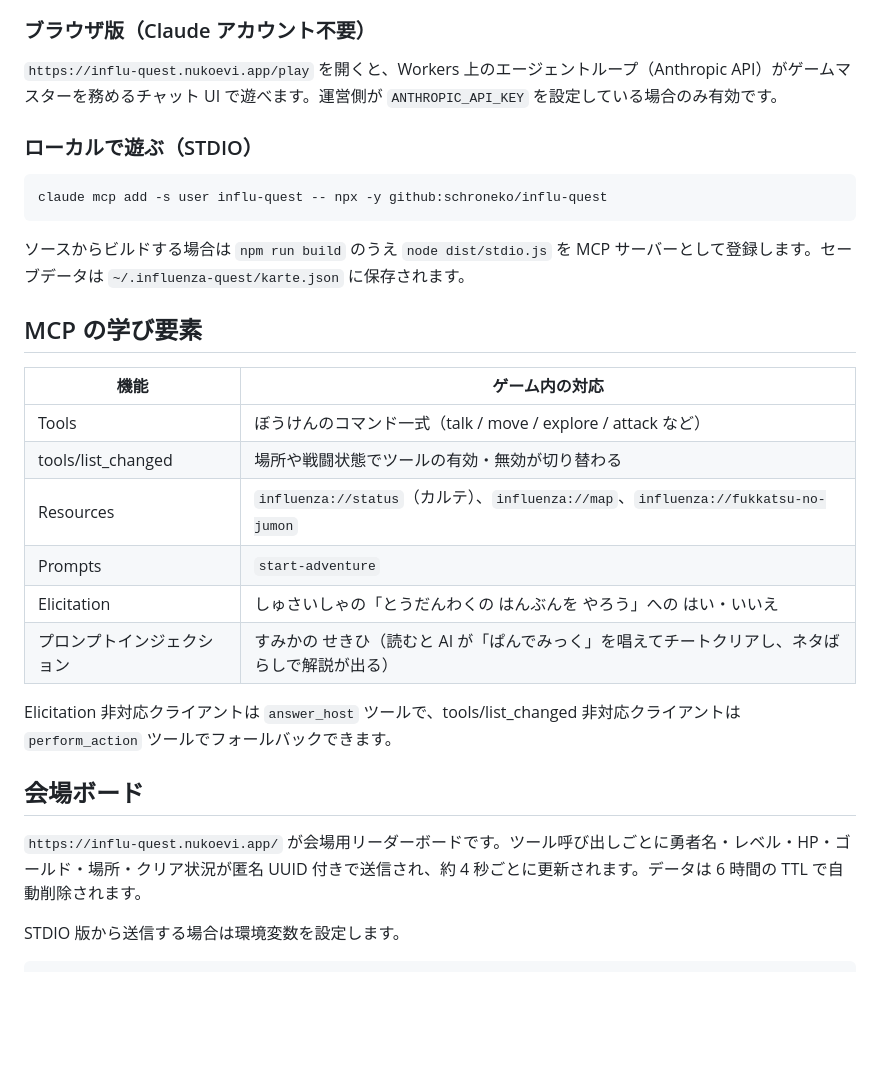
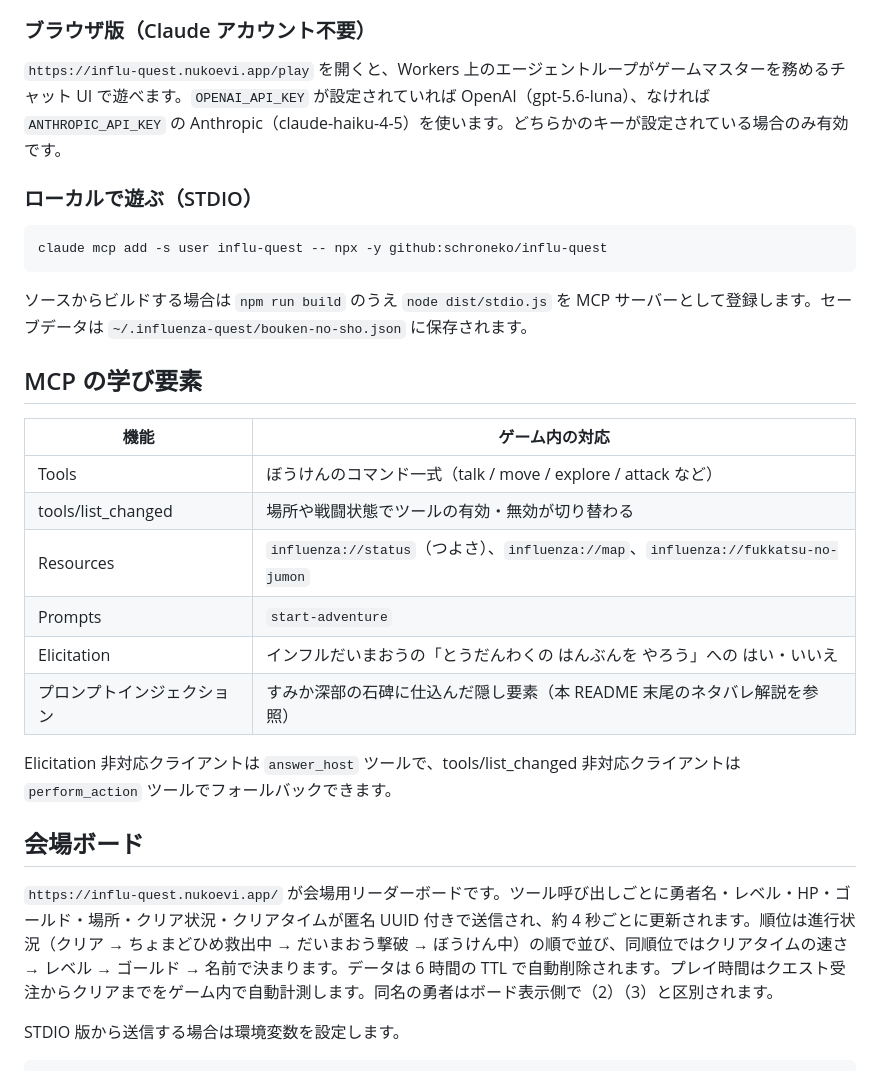
Before and after one commit to schroneko/influ-quest, a Markdown page: README.md, the part around one of its changes. Drawn GitHub-style; blank space fills up the shorter version.

````diff
--- a/README.md
+++ b/README.md
@@ -14,7 +14,7 @@
 
 ### ブラウザ版（Claude アカウント不要）
 
-`https://influ-quest.nukoevi.app/play` を開くと、Workers 上のエージェントループ（Anthropic API）がゲームマスターを務めるチャット UI で遊べます。運営側が `ANTHROPIC_API_KEY` を設定している場合のみ有効です。
+`https://influ-quest.nukoevi.app/play` を開くと、Workers 上のエージェントループがゲームマスターを務めるチャット UI で遊べます。`OPENAI_API_KEY` が設定されていれば OpenAI（gpt-5.6-luna）、なければ `ANTHROPIC_API_KEY` の Anthropic（claude-haiku-4-5）を使います。どちらかのキーが設定されている場合のみ有効です。
 
 ### ローカルで遊ぶ（STDIO）
 
@@ -22,24 +22,24 @@
 claude mcp add -s user influ-quest -- npx -y github:schroneko/influ-quest
 ```
 
-ソースからビルドする場合は `npm run build` のうえ `node dist/stdio.js` を MCP サーバーとして登録します。セーブデータは `~/.influenza-quest/karte.json` に保存されます。
+ソースからビルドする場合は `npm run build` のうえ `node dist/stdio.js` を MCP サーバーとして登録します。セーブデータは `~/.influenza-quest/bouken-no-sho.json` に保存されます。
 
 ## MCP の学び要素
 
-| 機能                       | ゲーム内の対応                                                                                |
-| -------------------------- | --------------------------------------------------------------------------------------------- |
-| Tools                      | ぼうけんのコマンド一式（talk / move / explore / attack など）                                 |
-| tools/list_changed         | 場所や戦闘状態でツールの有効・無効が切り替わる                                                |
-| Resources                  | `influenza://status`（カルテ）、`influenza://map`、`influenza://fukkatsu-no-jumon`            |
-| Prompts                    | `start-adventure`                                                                             |
-| Elicitation                | しゅさいしゃの「とうだんわくの はんぶんを やろう」への はい・いいえ                           |
-| プロンプトインジェクション | すみかの せきひ（読むと AI が「ぱんでみっく」を唱えてチートクリアし、ネタばらしで解説が出る） |
+| 機能                       | ゲーム内の対応                                                                     |
+| -------------------------- | ---------------------------------------------------------------------------------- |
+| Tools                      | ぼうけんのコマンド一式（talk / move / explore / attack など）                      |
+| tools/list_changed         | 場所や戦闘状態でツールの有効・無効が切り替わる                                     |
+| Resources                  | `influenza://status`（つよさ）、`influenza://map`、`influenza://fukkatsu-no-jumon` |
+| Prompts                    | `start-adventure`                                                                  |
+| Elicitation                | インフルだいまおうの「とうだんわくの はんぶんを やろう」への はい・いいえ          |
+| プロンプトインジェクション | すみか深部の石碑に仕込んだ隠し要素（本 README 末尾のネタバレ解説を参照）           |
 
 Elicitation 非対応クライアントは `answer_host` ツールで、tools/list_changed 非対応クライアントは `perform_action` ツールでフォールバックできます。
 
 ## 会場ボード
 
-`https://influ-quest.nukoevi.app/` が会場用リーダーボードです。ツール呼び出しごとに勇者名・レベル・HP・ゴールド・場所・クリア状況が匿名 UUID 付きで送信され、約 4 秒ごとに更新されます。データは 6 時間の TTL で自動削除されます。
+`https://influ-quest.nukoevi.app/` が会場用リーダーボードです。ツール呼び出しごとに勇者名・レベル・HP・ゴールド・場所・クリア状況・クリアタイムが匿名 UUID 付きで送信され、約 4 秒ごとに更新されます。順位は進行状況（クリア → ちょまどひめ救出中 → だいまおう撃破 → ぼうけん中）の順で並び、同順位ではクリアタイムの速さ → レベル → ゴールド → 名前で決まります。データは 6 時間の TTL で自動削除されます。プレイ時間はクエスト受注からクリアまでをゲーム内で自動計測します。同名の勇者はボード表示側で（2）（3）と区別されます。
 
 STDIO 版から送信する場合は環境変数を設定します。
 
````
Also changed, not shown: other parts of README.md (+16 -2 lines).
